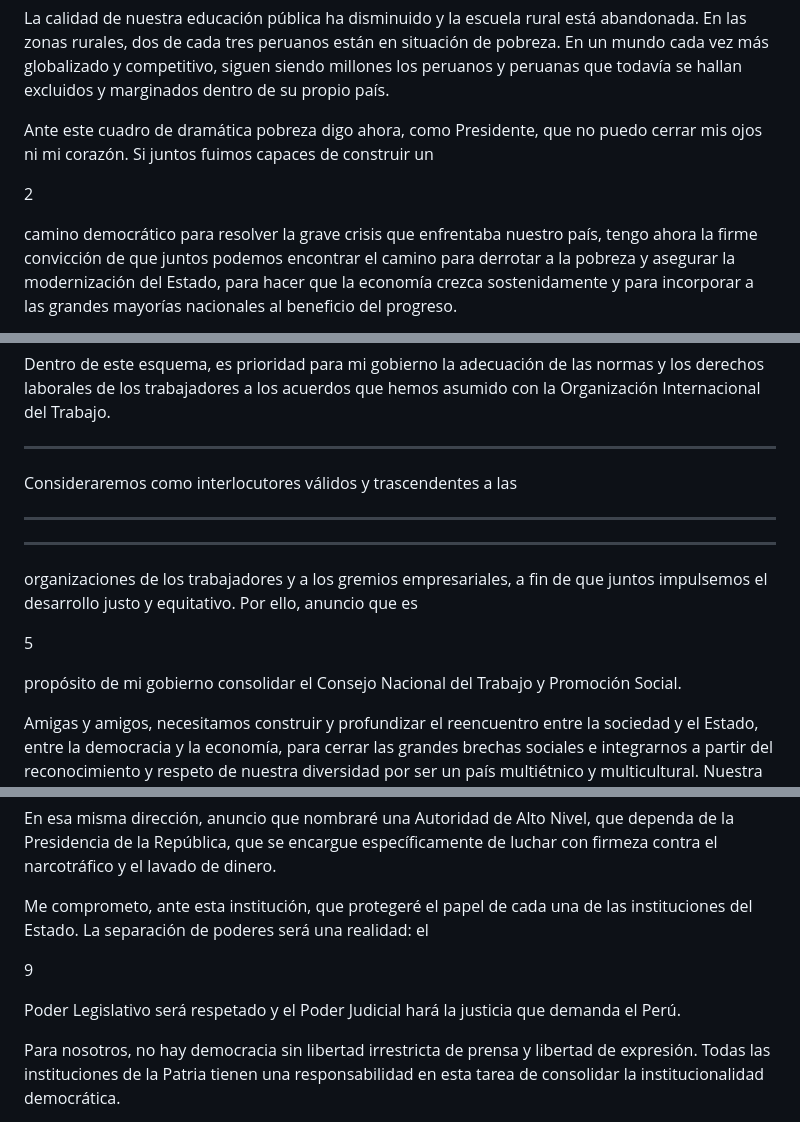
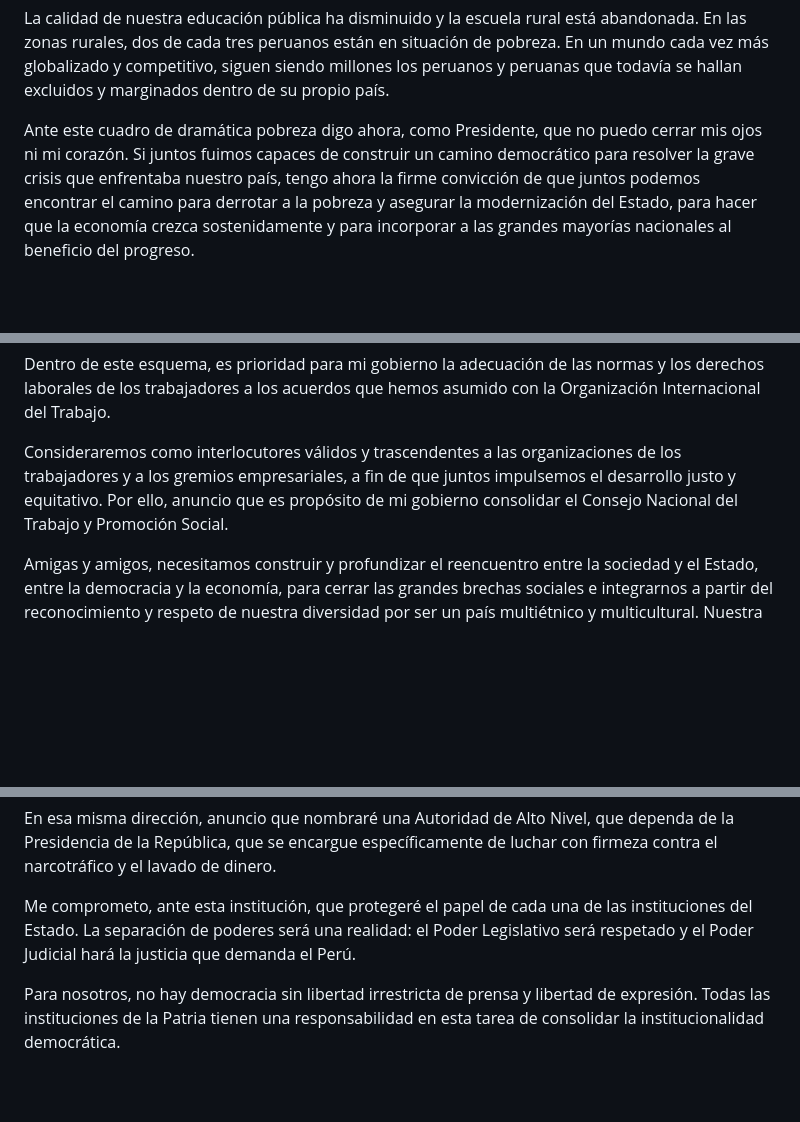
Before and after one commit to carolinacornejocastellano/presidential_text_mining, a Markdown page: alejandro_toledo.md, 3 parts joined by grey strips. Drawn GitHub-style; blank space fills up the shorter version.

```diff
--- a/alejandro_toledo.md
+++ b/alejandro_toledo.md
@@ -105,11 +103,7 @@ todavía se hallan excluidos y marginados dentro de su propio país.
 
 Ante este cuadro de dramática pobreza digo ahora, como Presidente, que
 no puedo cerrar mis ojos ni mi corazón. Si juntos fuimos capaces de
-construir un
-
-2
-
-camino democrático para resolver la grave crisis que enfrentaba
+construir un camino democrático para resolver la grave crisis que enfrentaba
 nuestro país, tengo ahora la firme convicción de que juntos podemos
 encontrar el camino para derrotar a la pobreza y asegurar la
 modernización del Estado, para hacer que la economía crezca
@@ -277,19 +267,9 @@ Dentro de este esquema, es prioridad para mi gobierno la adecuación de
 las normas y los derechos laborales de los trabajadores a los acuerdos
 que hemos asumido con la Organización Internacional del Trabajo.
 
-  -----------------------------------------------------------------------------------------------
-  Consideraremos   como     interlocutores   válidos   y        trascendentes   a        las
-  ---------------- -------- ---------------- --------- -------- --------------- -------- --------
-
-  -----------------------------------------------------------------------------------------------
-
-organizaciones de los trabajadores y a los gremios empresariales, a
+Consideraremos como interlocutores válidos y trascendentes a las organizaciones de los trabajadores y a los gremios empresariales, a
 fin de que juntos impulsemos el desarrollo justo y equitativo. Por
-ello, anuncio que es
-
-5
-
-propósito de mi gobierno consolidar el Consejo Nacional del Trabajo y
+ello, anuncio que es propósito de mi gobierno consolidar el Consejo Nacional del Trabajo y
 Promoción Social.
 
 Amigas y amigos, necesitamos construir y profundizar el reencuentro
@@ -515,11 +483,7 @@ lavado de dinero.
 
 Me comprometo, ante esta institución, que protegeré el papel de cada
 una de las instituciones del Estado. La separación de poderes será una
-realidad: el
-
-9
-
-Poder Legislativo será respetado y el Poder Judicial hará la justicia
+realidad: el Poder Legislativo será respetado y el Poder Judicial hará la justicia
 que demanda el Perú.
 
 Para nosotros, no hay democracia sin libertad irrestricta de prensa y
```
Also changed, not shown: other parts of alejandro_toledo.md (+2 -26 lines).
